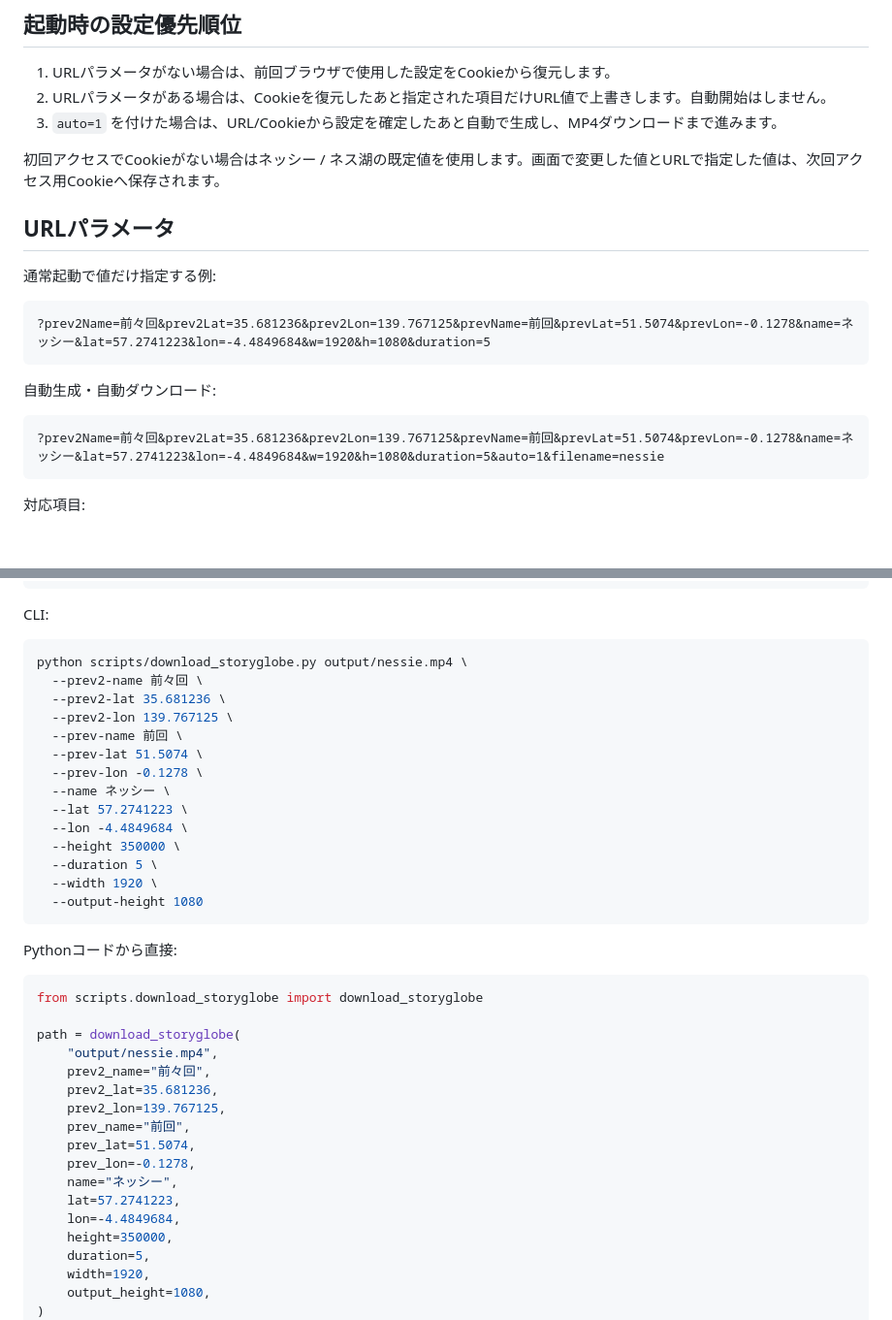
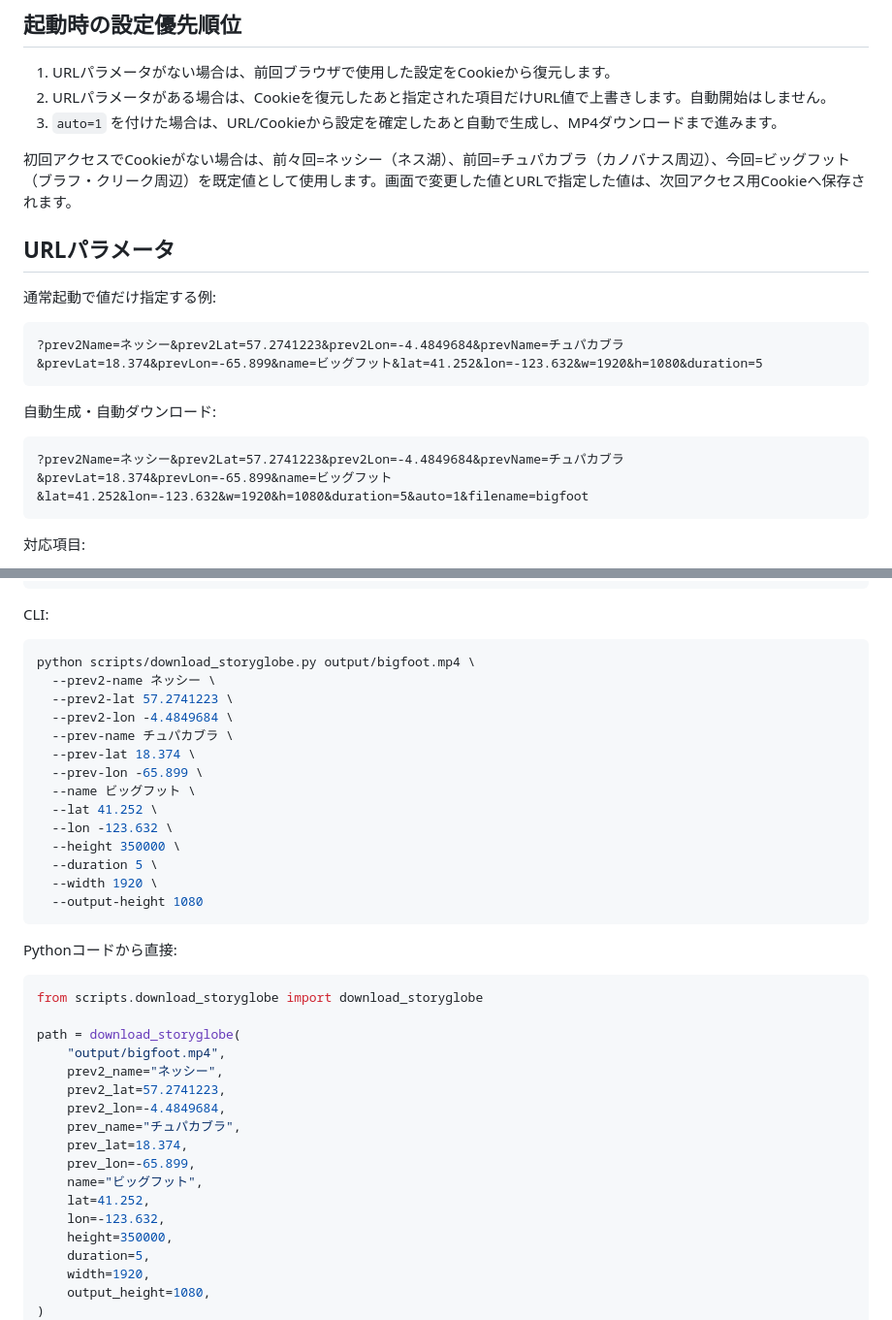
Before and after one commit to skt-pj/StoryGlobe, a Markdown page: README.md, 2 parts joined by grey strips. Shown at 97% size. Drawn GitHub-style; blank space fills up the shorter version.

Commit message:
Document Nessie to Chupacabra to Bigfoot defaults

````diff
--- a/README.md
+++ b/README.md
@@ -43,20 +43,20 @@ H.264 WebCodecsに対応していないブラウザでは開始前に非対応
 2. URLパラメータがある場合は、Cookieを復元したあと指定された項目だけURL値で上書きします。自動開始はしません。
 3. `auto=1` を付けた場合は、URL/Cookieから設定を確定したあと自動で生成し、MP4ダウンロードまで進みます。
 
-初回アクセスでCookieがない場合はネッシー / ネス湖の既定値を使用します。画面で変更した値とURLで指定した値は、次回アクセス用Cookieへ保存されます。
+初回アクセスでCookieがない場合は、前々回=ネッシー（ネス湖）、前回=チュパカブラ（カノバナス周辺）、今回=ビッグフット（ブラフ・クリーク周辺）を既定値として使用します。画面で変更した値とURLで指定した値は、次回アクセス用Cookieへ保存されます。
 
 ## URLパラメータ
 
 通常起動で値だけ指定する例:
 
 ```text
-?prev2Name=前々回&prev2Lat=35.681236&prev2Lon=139.767125&prevName=前回&prevLat=51.5074&prevLon=-0.1278&name=ネッシー&lat=57.2741223&lon=-4.4849684&w=1920&h=1080&duration=5
+?prev2Name=ネッシー&prev2Lat=57.2741223&prev2Lon=-4.4849684&prevName=チュパカブラ&prevLat=18.374&prevLon=-65.899&name=ビッグフット&lat=41.252&lon=-123.632&w=1920&h=1080&duration=5
 ```
 
 自動生成・自動ダウンロード:
 
 ```text
-?prev2Name=前々回&prev2Lat=35.681236&prev2Lon=139.767125&prevName=前回&prevLat=51.5074&prevLon=-0.1278&name=ネッシー&lat=57.2741223&lon=-4.4849684&w=1920&h=1080&duration=5&auto=1&filename=nessie
+?prev2Name=ネッシー&prev2Lat=57.2741223&prev2Lon=-4.4849684&prevName=チュパカブラ&prevLat=18.374&prevLon=-65.899&name=ビッグフット&lat=41.252&lon=-123.632&w=1920&h=1080&duration=5&auto=1&filename=bigfoot
 ```
 
 対応項目:
@@ -89,16 +89,16 @@ playwright install chromium
 CLI:
 
 ```bash
-python scripts/download_storyglobe.py output/nessie.mp4 \
-  --prev2-name 前々回 \
-  --prev2-lat 35.681236 \
-  --prev2-lon 139.767125 \
-  --prev-name 前回 \
-  --prev-lat 51.5074 \
-  --prev-lon -0.1278 \
-  --name ネッシー \
-  --lat 57.2741223 \
-  --lon -4.4849684 \
+python scripts/download_storyglobe.py output/bigfoot.mp4 \
+  --prev2-name ネッシー \
+  --prev2-lat 57.2741223 \
+  --prev2-lon -4.4849684 \
+  --prev-name チュパカブラ \
+  --prev-lat 18.374 \
+  --prev-lon -65.899 \
+  --name ビッグフット \
+  --lat 41.252 \
+  --lon -123.632 \
   --height 350000 \
   --duration 5 \
   --width 1920 \
@@ -111,16 +111,16 @@ Pythonコードから直接:
 from scripts.download_storyglobe import download_storyglobe
 
 path = download_storyglobe(
-    "output/nessie.mp4",
-    prev2_name="前々回",
-    prev2_lat=35.681236,
-    prev2_lon=139.767125,
-    prev_name="前回",
-    prev_lat=51.5074,
-    prev_lon=-0.1278,
-    name="ネッシー",
-    lat=57.2741223,
-    lon=-4.4849684,
+    "output/bigfoot.mp4",
+    prev2_name="ネッシー",
+    prev2_lat=57.2741223,
+    prev2_lon=-4.4849684,
+    prev_name="チュパカブラ",
+    prev_lat=18.374,
+    prev_lon=-65.899,
+    name="ビッグフット",
+    lat=41.252,
+    lon=-123.632,
     height=350000,
     duration=5,
     width=1920,
````
